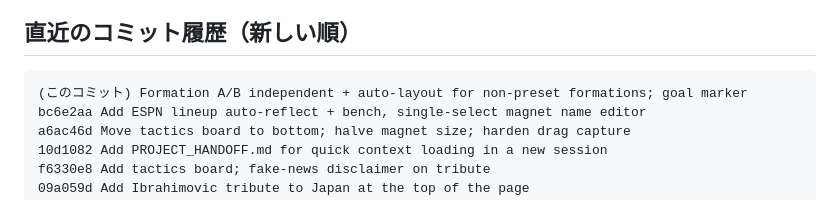
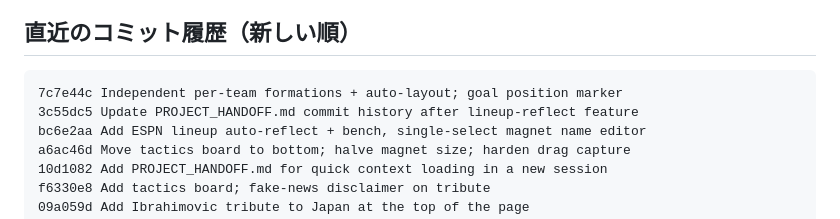
Before and after one commit to sfuskusoska/worldcup2026-cheer, a Markdown page: PROJECT_HANDOFF.md, the part around the change. GitHub-like rendering.

Commit message:
Update PROJECT_HANDOFF.md commit history with actual hash
Co-Authored-By: Claude Opus 4.8 <noreply@anthropic.com>

````diff
--- a/PROJECT_HANDOFF.md
+++ b/PROJECT_HANDOFF.md
@@ -82,7 +82,8 @@ push後、GitHub Pagesのビルド完了は `gh api repos/sfuskusoska/worldcup20
 
 ## 直近のコミット履歴（新しい順）
 ```
-(このコミット) Formation A/B independent + auto-layout for non-preset formations; goal marker
+7c7e44c Independent per-team formations + auto-layout; goal position marker
+3c55dc5 Update PROJECT_HANDOFF.md commit history after lineup-reflect feature
 bc6e2aa Add ESPN lineup auto-reflect + bench, single-select magnet name editor
 a6ac46d Move tactics board to bottom; halve magnet size; harden drag capture
 10d1082 Add PROJECT_HANDOFF.md for quick context loading in a new session
````
